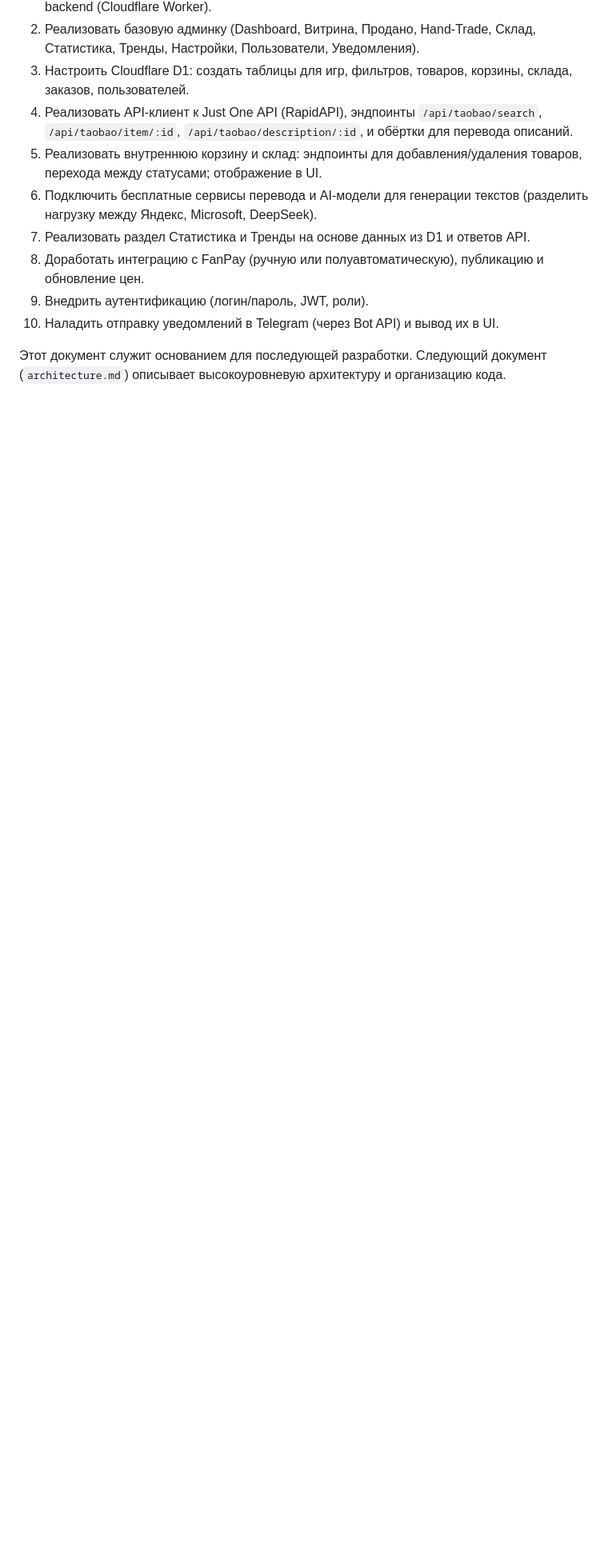
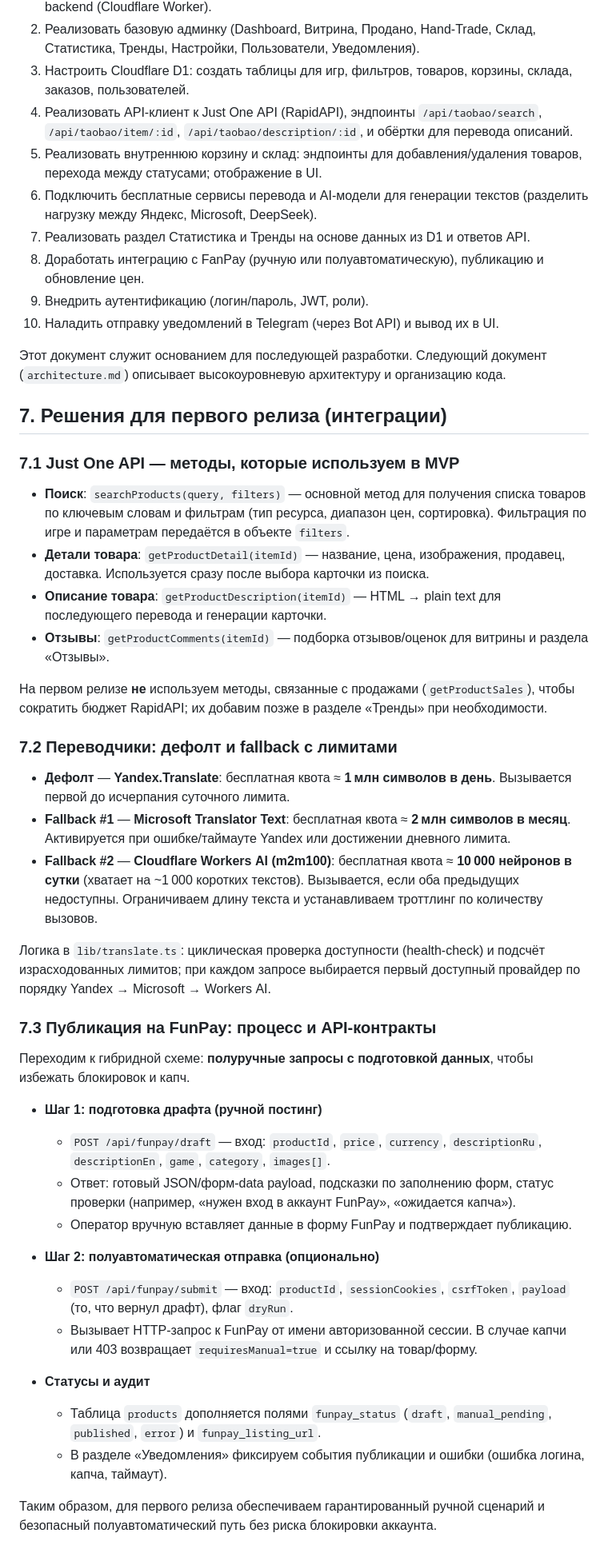
Before and after one commit to Gromakoff/CRM-Gamix, a Markdown page: requirements.md, the part around the change. Shown: that part at 80% size. GitHub-like rendering; blank space fills up the shorter version.

Commit message:
Define first release integration decisions

```diff
--- a/requirements.md
+++ b/requirements.md
@@ -131,3 +131,41 @@ Game Trade Hub — это внутренняя CRM/панель для арб
 10. Наладить отправку уведомлений в Telegram (через Bot API) и вывод их в UI.
 
 Этот документ служит основанием для последующей разработки. Следующий документ (`architecture.md`) описывает высокоуровневую архитектуру и организацию кода.
+
+## 7. Решения для первого релиза (интеграции)
+
+### 7.1 Just One API — методы, которые используем в MVP
+
+* **Поиск**: `searchProducts(query, filters)` — основной метод для получения списка товаров по ключевым словам и фильтрам (тип ресурса, диапазон цен, сортировка). Фильтрация по игре и параметрам передаётся в объекте `filters`.
+* **Детали товара**: `getProductDetail(itemId)` — название, цена, изображения, продавец, доставка. Используется сразу после выбора карточки из поиска.
+* **Описание товара**: `getProductDescription(itemId)` — HTML → plain text для последующего перевода и генерации карточки.
+* **Отзывы**: `getProductComments(itemId)` — подборка отзывов/оценок для витрины и раздела «Отзывы».
+
+На первом релизе **не** используем методы, связанные с продажами (`getProductSales`), чтобы сократить бюджет RapidAPI; их добавим позже в разделе «Тренды» при необходимости.
+
+### 7.2 Переводчики: дефолт и fallback с лимитами
+
+* **Дефолт** — **Yandex.Translate**: бесплатная квота ≈ **1 млн символов в день**. Вызывается первой до исчерпания суточного лимита.
+* **Fallback #1** — **Microsoft Translator Text**: бесплатная квота ≈ **2 млн символов в месяц**. Активируется при ошибке/таймауте Yandex или достижении дневного лимита.
+* **Fallback #2** — **Cloudflare Workers AI (m2m100)**: бесплатная квота ≈ **10 000 нейронов в сутки** (хватает на ~1 000 коротких текстов). Вызывается, если оба предыдущих недоступны. Ограничиваем длину текста и устанавливаем троттлинг по количеству вызовов.
+
+Логика в `lib/translate.ts`: циклическая проверка доступности (health‑check) и подсчёт израсходованных лимитов; при каждом запросе выбирается первый доступный провайдер по порядку Yandex → Microsoft → Workers AI.
+
+### 7.3 Публикация на FunPay: процесс и API-контракты
+
+Переходим к гибридной схеме: **полуручные запросы с подготовкой данных**, чтобы избежать блокировок и капч.
+
+* **Шаг 1: подготовка драфта (ручной постинг)**
+  * `POST /api/funpay/draft` — вход: `productId`, `price`, `currency`, `descriptionRu`, `descriptionEn`, `game`, `category`, `images[]`.
+  * Ответ: готовый JSON/форм‑data payload, подсказки по заполнению форм, статус проверки (например, «нужен вход в аккаунт FunPay», «ожидается капча»).
+  * Оператор вручную вставляет данные в форму FunPay и подтверждает публикацию.
+
+* **Шаг 2: полуавтоматическая отправка (опционально)**
+  * `POST /api/funpay/submit` — вход: `productId`, `sessionCookies`, `csrfToken`, `payload` (то, что вернул драфт), флаг `dryRun`.
+  * Вызывает HTTP‑запрос к FunPay от имени авторизованной сессии. В случае капчи или 403 возвращает `requiresManual=true` и ссылку на товар/форму.
+
+* **Статусы и аудит**
+  * Таблица `products` дополняется полями `funpay_status` (`draft`, `manual_pending`, `published`, `error`) и `funpay_listing_url`.
+  * В разделе «Уведомления» фиксируем события публикации и ошибки (ошибка логина, капча, таймаут).
+
+Таким образом, для первого релиза обеспечиваем гарантированный ручной сценарий и безопасный полуавтоматический путь без риска блокировки аккаунта.
```
